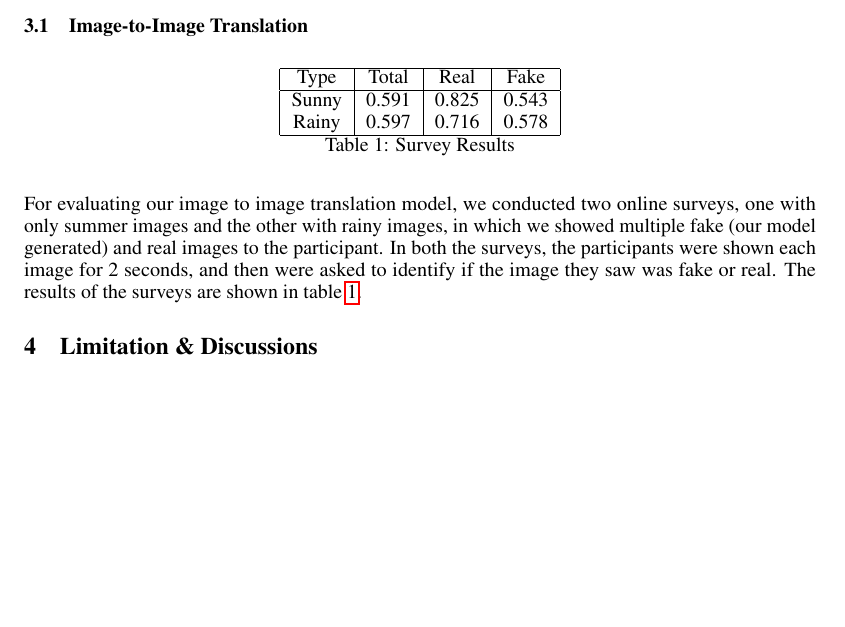
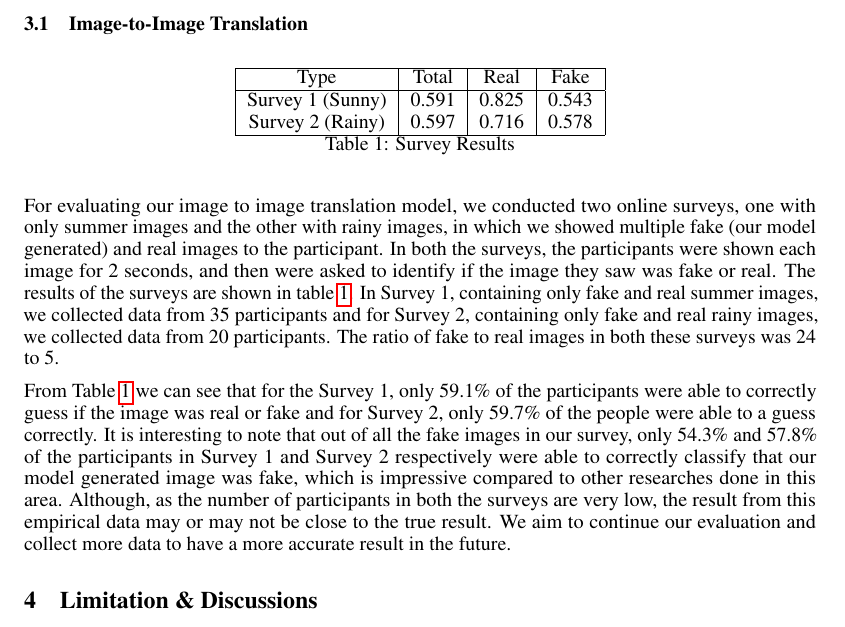
Before and after one commit to hamsterz0/GAN-Summer2Monsoon, a LaTeX paper (project template.tex): part of page 2 of 4, cut so that both start at the same text, the shorter picture padded with empty space. Compiled offline with pdfLaTeX.

Commit message:
almost completed half of the results section

```diff
--- a/project template.tex
+++ b/project template.tex
@@ -131,15 +131,17 @@ We performed two different types of studies to help evaluate our results. For ou
 \hline
  Type & Total & Real & Fake \\
 \hline
- Sunny &  0.591 & 0.825 & 0.543 \\
- Rainy & 0.597 & 0.716 & 0.578 \\
+ Survey 1 (Sunny) &  0.591 & 0.825 & 0.543 \\
+ Survey 2 (Rainy) & 0.597 & 0.716 & 0.578 \\
  \hline
 \end{tabular}
 \caption{Survey Results}
 \label{table:1}
 \end{table}
 
-For evaluating our image to image translation model, we conducted two online surveys, one with only summer images and the other with rainy images, in which we showed multiple fake (our model generated) and real images to the participant. In both the surveys, the participants were shown each image for 2 seconds, and then were asked to identify if the image they saw was fake or real. The results of the surveys are shown in table \ref{table:1}.
+For evaluating our image to image translation model, we conducted two online surveys, one with only summer images and the other with rainy images, in which we showed multiple fake (our model generated) and real images to the participant. In both the surveys, the participants were shown each image for 2 seconds, and then were asked to identify if the image they saw was fake or real. The results of the surveys are shown in table \ref{table:1}. In Survey 1, containing only fake and real summer images, we collected data from 35 participants and for Survey 2, containing only fake and real rainy images, we collected data from 20 participants. The ratio of fake to real images in both these surveys was 24 to 5.
+
+From Table \ref{table:1} we can see that for the Survey 1, only 59.1\% of the participants were able to correctly guess if the image was real or fake and for Survey 2, only 59.7\% of the people were able to a guess correctly. It is interesting to note that out of all the fake images in our survey, only 54.3\% and 57.8\% of the participants in Survey 1 and  Survey 2 respectively were able to correctly classify that our model generated image was fake, which is impressive compared to other researches done in this area. Although, as the number of participants in both the surveys are very low, the result from this empirical data may or may not be close to the true result. We aim to continue our evaluation and collect more data to have a more accurate result in the future.
 
 
 
```
Also changed, not shown: project template.pdf.
